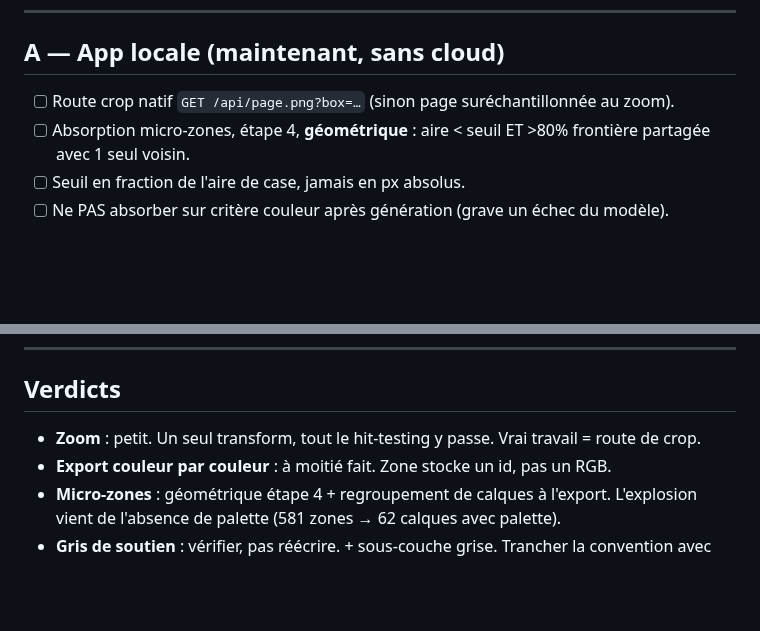
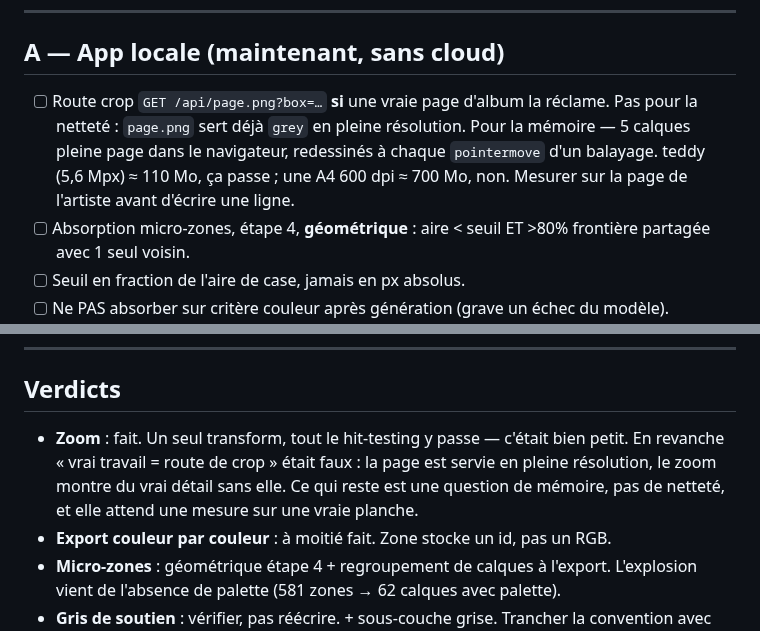
Before and after one commit to RaphGonz/Luikki, a Markdown page: ROADMAP.md, 2 parts joined by grey strips. Rendered like a GitHub page; blank space fills up the shorter version.

Commit message:
docs(roadmap): la route de crop n'etait pas une question de nettete
`page.png` sert deja la pleine resolution : le zoom montre du vrai detail
sans crop. Le motif reel est la memoire du navigateur — cinq calques pleine
page, redessines a chaque pointermove d'un balayage — et il attend une
mesure sur une vraie planche au lieu d'une intuition.

Le verdict disait « vrai travail = route de crop ». Il etait faux, il le dit
maintenant : une ligne effacee revient, une ligne corrigee non.

Co-Authored-By: Claude Opus 5 <noreply@anthropic.com>
Claude-Session: https://claude.ai/code/session_01UidRy6cRMi8m6uoFyCgQz4

```diff
--- a/ROADMAP.md
+++ b/ROADMAP.md
@@ -7,7 +7,7 @@ Cloud = endpoint GPU authentifié, pas une SaaS. Projet, pages, refs, palette, m
 
 ## A — App locale (maintenant, sans cloud)
 
-- [ ] Route crop natif `GET /api/page.png?box=…` (sinon page suréchantillonnée au zoom).
+- [ ] Route crop `GET /api/page.png?box=…` **si** une vraie page d'album la réclame. Pas pour la netteté : `page.png` sert déjà `grey` en pleine résolution. Pour la mémoire — 5 calques pleine page dans le navigateur, redessinés à chaque `pointermove` d'un balayage. teddy (5,6 Mpx) ≈ 110 Mo, ça passe ; une A4 600 dpi ≈ 700 Mo, non. Mesurer sur la page de l'artiste avant d'écrire une ligne.
 - [ ] Absorption micro-zones, étape 4, **géométrique** : aire < seuil ET >80% frontière partagée avec 1 seul voisin.
 - [ ] Seuil en fraction de l'aire de case, jamais en px absolus.
 - [ ] Ne PAS absorber sur critère couleur après génération (grave un échec du modèle).
@@ -103,7 +103,7 @@ Rien à réinventer côté segmentation — c'est de l'UI et de la persistance.
 
 ## Verdicts
 
-- **Zoom** : petit. Un seul transform, tout le hit-testing y passe. Vrai travail = route de crop.
+- **Zoom** : fait. Un seul transform, tout le hit-testing y passe — c'était bien petit. En revanche « vrai travail = route de crop » était faux : la page est servie en pleine résolution, le zoom montre du vrai détail sans elle. Ce qui reste est une question de mémoire, pas de netteté, et elle attend une mesure sur une vraie planche.
 - **Export couleur par couleur** : à moitié fait. Zone stocke un id, pas un RGB.
 - **Micro-zones** : géométrique étape 4 + regroupement de calques à l'export. L'explosion vient de l'absence de palette (581 zones → 62 calques avec palette).
 - **Gris de soutien** : vérifier, pas réécrire. + sous-couche grise. Trancher la convention avec l'artiste.
```
